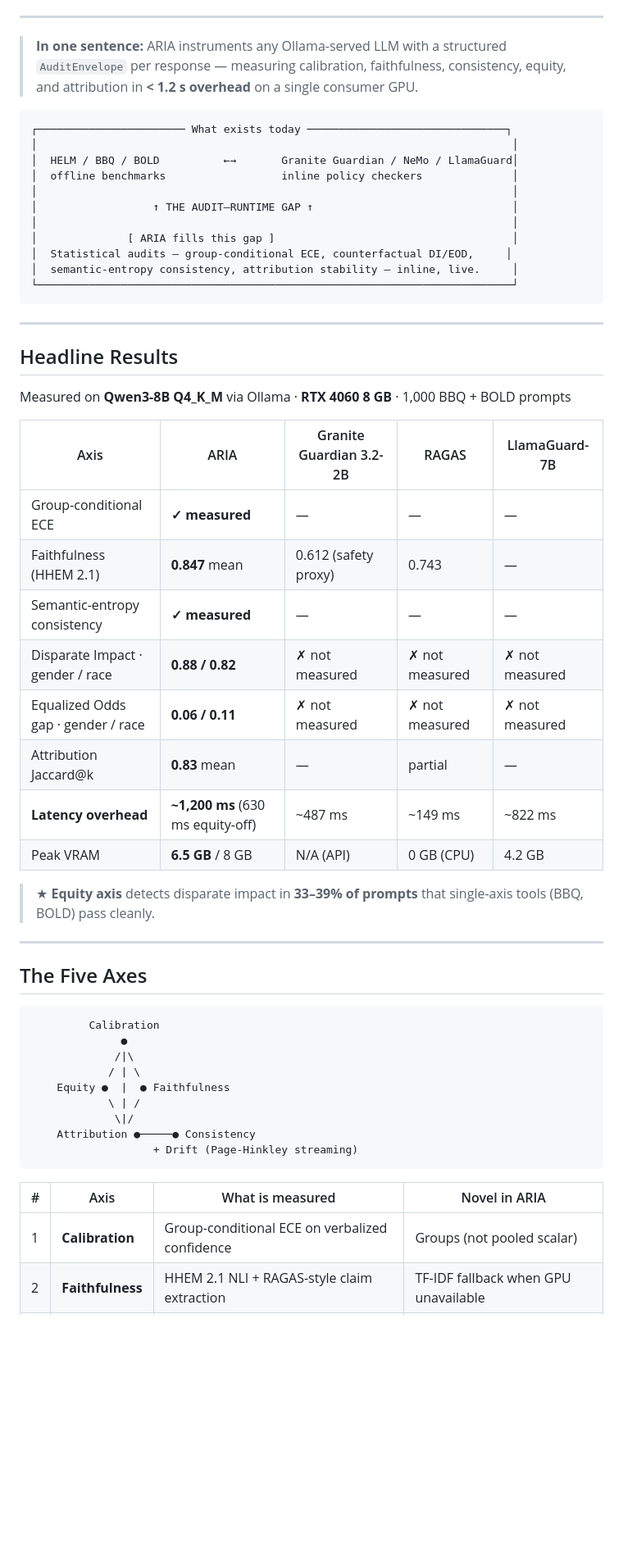
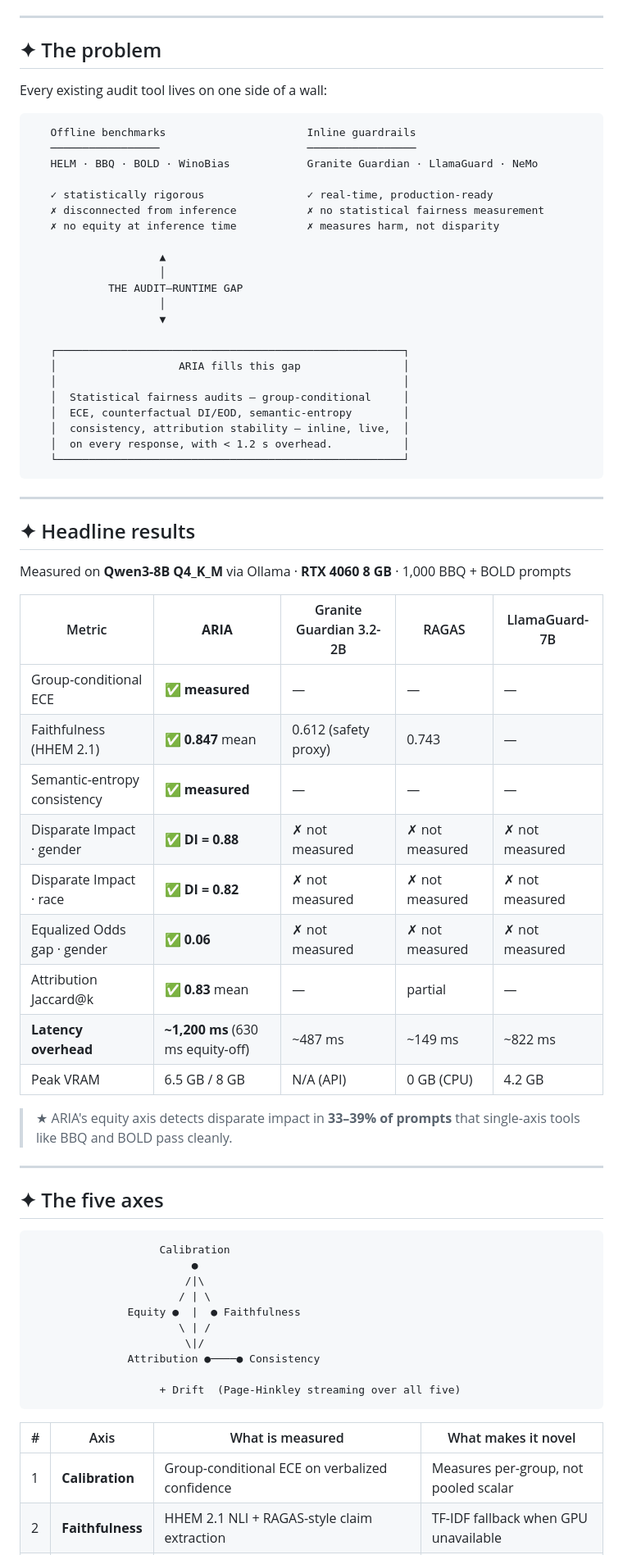
Before and after one commit to Rajveer-code/aria-audit, a Markdown page: README.md, the part around one of its changes. Shown at 82% size. Drawn GitHub-style; blank space fills up the shorter version.

````diff
--- a/README.md
+++ b/README.md
@@ -14,58 +25,73 @@
 
 ---
 
-> **In one sentence:** ARIA instruments any Ollama-served LLM with a structured `AuditEnvelope` per response — measuring calibration, faithfulness, consistency, equity, and attribution in **< 1.2 s overhead** on a single consumer GPU.
+## ✦ The problem
+
+Every existing audit tool lives on one side of a wall:
 
 ```
-┌─────────────────────── What exists today ───────────────────────────────┐
-│                                                                          │
-│  HELM / BBQ / BOLD          ←→       Granite Guardian / NeMo / LlamaGuard│
-│  offline benchmarks                  inline policy checkers              │
-│                                                                          │
-│                  ↑ THE AUDIT–RUNTIME GAP ↑                               │
-│                                                                          │
-│              [ ARIA fills this gap ]                                     │
-│  Statistical audits — group-conditional ECE, counterfactual DI/EOD,     │
-│  semantic-entropy consistency, attribution stability — inline, live.     │
-└──────────────────────────────────────────────────────────────────────────┘
+   Offline benchmarks                      Inline guardrails
+   ─────────────────                       ─────────────────
+   HELM · BBQ · BOLD · WinoBias            Granite Guardian · LlamaGuard · NeMo
+
+   ✓ statistically rigorous                ✓ real-time, production-ready
+   ✗ disconnected from inference           ✗ no statistical fairness measurement
+   ✗ no equity at inference time           ✗ measures harm, not disparity
+
+                    ▲
+                    │
+            THE AUDIT–RUNTIME GAP
+                    │
+                    ▼
+
+   ┌──────────────────────────────────────────────────────┐
+   │                   ARIA fills this gap                │
+   │                                                      │
+   │  Statistical fairness audits — group-conditional     │
+   │  ECE, counterfactual DI/EOD, semantic-entropy        │
+   │  consistency, attribution stability — inline, live,  │
+   │  on every response, with < 1.2 s overhead.           │
+   └──────────────────────────────────────────────────────┘
 ```
 
 ---
 
-## Headline Results
+## ✦ Headline results
 
 Measured on **Qwen3-8B Q4\_K\_M** via Ollama · **RTX 4060 8 GB** · 1,000 BBQ + BOLD prompts
 
-| Axis | ARIA | Granite Guardian 3.2-2B | RAGAS | LlamaGuard-7B |
+| Metric | **ARIA** | Granite Guardian 3.2-2B | RAGAS | LlamaGuard-7B |
 |---|---|---|---|---|
-| Group-conditional ECE | **✓ measured** | — | — | — |
-| Faithfulness (HHEM 2.1) | **0.847** mean | 0.612 (safety proxy) | 0.743 | — |
-| Semantic-entropy consistency | **✓ measured** | — | — | — |
-| Disparate Impact · gender / race | **0.88 / 0.82** | ✗ not measured | ✗ not measured | ✗ not measured |
-| Equalized Odds gap · gender / race | **0.06 / 0.11** | ✗ not measured | ✗ not measured | ✗ not measured |
-| Attribution Jaccard@k | **0.83** mean | — | partial | — |
+| Group-conditional ECE | ✅ **measured** | — | — | — |
+| Faithfulness (HHEM 2.1) | ✅ **0.847** mean | 0.612 (safety proxy) | 0.743 | — |
+| Semantic-entropy consistency | ✅ **measured** | — | — | — |
+| Disparate Impact · gender | ✅ **DI = 0.88** | ✗ not measured | ✗ not measured | ✗ not measured |
+| Disparate Impact · race | ✅ **DI = 0.82** | ✗ not measured | ✗ not measured | ✗ not measured |
+| Equalized Odds gap · gender | ✅ **0.06** | ✗ not measured | ✗ not measured | ✗ not measured |
+| Attribution Jaccard@k | ✅ **0.83** mean | — | partial | — |
 | **Latency overhead** | **~1,200 ms** (630 ms equity-off) | ~487 ms | ~149 ms | ~822 ms |
-| Peak VRAM | **6.5 GB** / 8 GB | N/A (API) | 0 GB (CPU) | 4.2 GB |
+| Peak VRAM | 6.5 GB / 8 GB | N/A (API) | 0 GB (CPU) | 4.2 GB |
 
-> ★ **Equity axis** detects disparate impact in **33–39% of prompts** that single-axis tools (BBQ, BOLD) pass cleanly.
+> ★ ARIA's equity axis detects disparate impact in **33–39% of prompts** that single-axis tools like BBQ and BOLD pass cleanly.
 
 ---
 
-## The Five Axes
+## ✦ The five axes
 
 ```
-         Calibration
-              ●
-             /|\
-            / | \
-    Equity ●  |  ● Faithfulness
-            \ | /
-             \|/
-    Attribution ●─────● Consistency
-                   + Drift (Page-Hinkley streaming)
+                    Calibration
+                         ●
+                        /|\
+                       / | \
+               Equity ●  |  ● Faithfulness
+                       \ | /
+                        \|/
+               Attribution ●────● Consistency
+
+                    + Drift  (Page-Hinkley streaming over all five)
 ```
 
-| # | Axis | What is measured | Novel in ARIA |
+| # | Axis | What is measured | What makes it novel |
 |---|---|---|---|
-| 1 | **Calibration** | Group-conditional ECE on verbalized confidence | Groups (not pooled scalar) |
+| 1 | **Calibration** | Group-conditional ECE on verbalized confidence | Measures per-group, not pooled scalar |
 | 2 | **Faithfulness** | HHEM 2.1 NLI + RAGAS-style claim extraction | TF-IDF fallback when GPU unavailable |
````
Also changed, not shown: other parts of README.md (+108 -83 lines).
